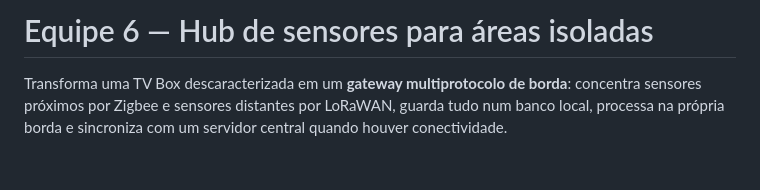
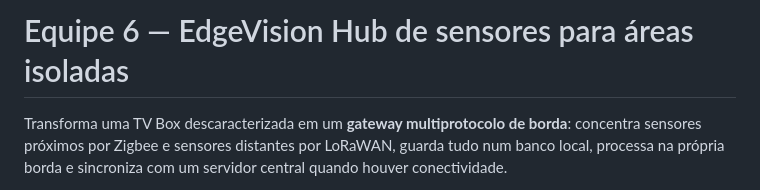
Before and after one commit to gasiepgodoy/Hackathon-TV-Box-E10, a Markdown page: Projeto Equipe 6/README.md, the part around the change. Drawn GitHub-style; blank space fills up the shorter version.

```diff
--- a/Projeto Equipe 6/README.md
+++ b/Projeto Equipe 6/README.md
@@ -1,4 +1,4 @@
-# Equipe 6 — Hub de sensores para áreas isoladas
+# Equipe 6 — EdgeVision Hub de sensores para áreas isoladas
 
 Transforma uma TV Box descaracterizada em um **gateway multiprotocolo de borda**:
 concentra sensores próximos por Zigbee e sensores distantes por LoRaWAN, guarda
```
